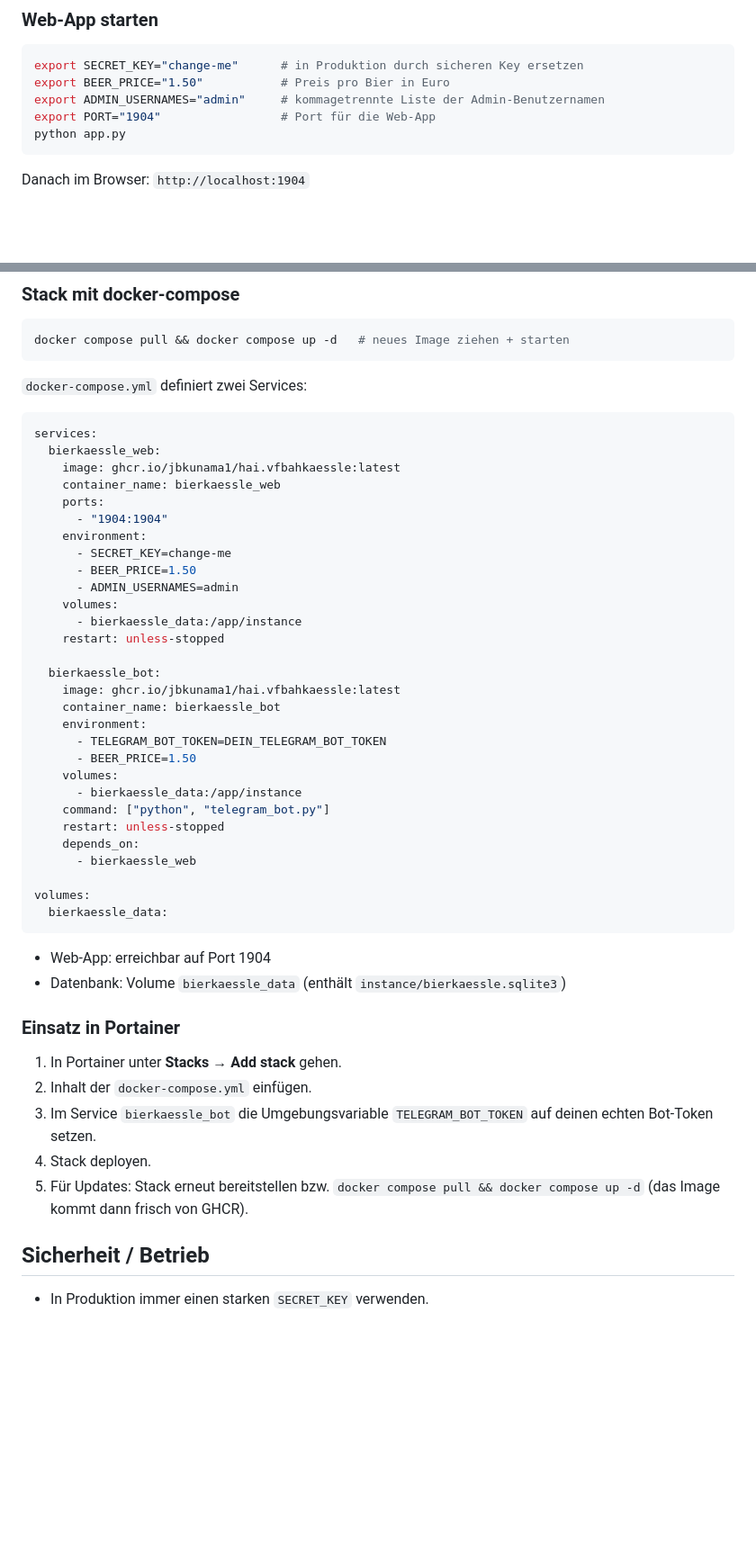
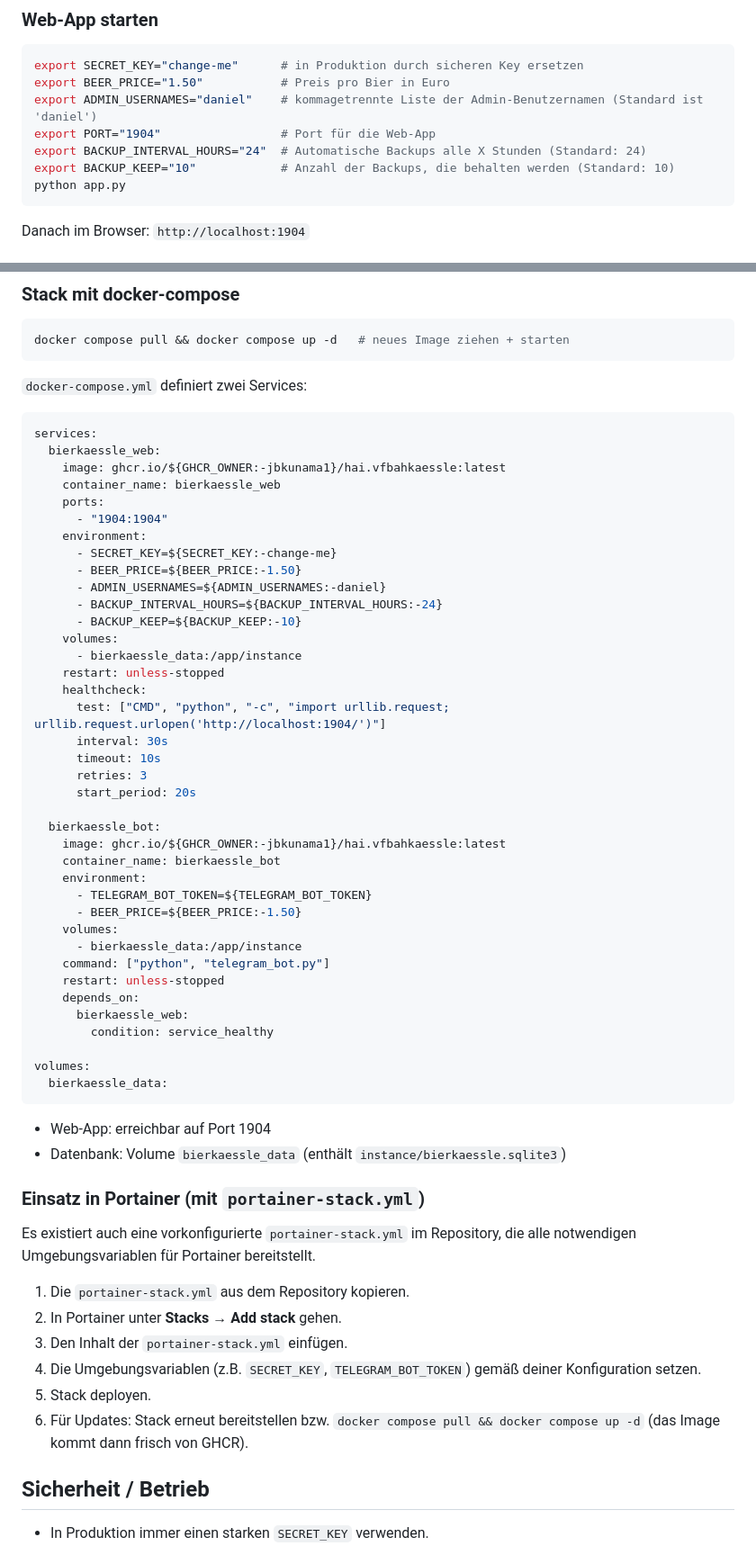
Before and after one commit to jbkunama1/hAI.VfBAHKaessle, a Markdown page: README.md, 2 parts joined by grey strips. Shown at 90% size. GitHub-like rendering; blank space fills up the shorter version.

Commit message:
docs: Update README for backup feature, ADMIN_USERNAMES, Telegram buttons, and Portainer stack

````diff
--- a/README.md
+++ b/README.md
@@ -77,8 +81,10 @@ pip install -r requirements.txt
 ```bash
 export SECRET_KEY="change-me"      # in Produktion durch sicheren Key ersetzen
 export BEER_PRICE="1.50"           # Preis pro Bier in Euro
-export ADMIN_USERNAMES="admin"     # kommagetrennte Liste der Admin-Benutzernamen
+export ADMIN_USERNAMES="daniel"    # kommagetrennte Liste der Admin-Benutzernamen (Standard ist 'daniel')
 export PORT="1904"                 # Port für die Web-App
+export BACKUP_INTERVAL_HOURS="24"  # Automatische Backups alle X Stunden (Standard: 24)
+export BACKUP_KEEP="10"            # Anzahl der Backups, die behalten werden (Standard: 10)
 python app.py
 ```
 
@@ -155,30 +155,39 @@ docker compose pull && docker compose up -d   # neues Image ziehen + starten
 ```yaml
 services:
   bierkaessle_web:
-    image: ghcr.io/jbkunama1/hai.vfbahkaessle:latest
+    image: ghcr.io/${GHCR_OWNER:-jbkunama1}/hai.vfbahkaessle:latest
     container_name: bierkaessle_web
     ports:
       - "1904:1904"
     environment:
-      - SECRET_KEY=change-me
-      - BEER_PRICE=1.50
-      - ADMIN_USERNAMES=admin
+      - SECRET_KEY=${SECRET_KEY:-change-me}
+      - BEER_PRICE=${BEER_PRICE:-1.50}
+      - ADMIN_USERNAMES=${ADMIN_USERNAMES:-daniel}
+      - BACKUP_INTERVAL_HOURS=${BACKUP_INTERVAL_HOURS:-24}
+      - BACKUP_KEEP=${BACKUP_KEEP:-10}
     volumes:
       - bierkaessle_data:/app/instance
     restart: unless-stopped
+    healthcheck:
+      test: ["CMD", "python", "-c", "import urllib.request; urllib.request.urlopen('http://localhost:1904/')"]
+      interval: 30s
+      timeout: 10s
+      retries: 3
+      start_period: 20s
 
   bierkaessle_bot:
-    image: ghcr.io/jbkunama1/hai.vfbahkaessle:latest
+    image: ghcr.io/${GHCR_OWNER:-jbkunama1}/hai.vfbahkaessle:latest
     container_name: bierkaessle_bot
     environment:
-      - TELEGRAM_BOT_TOKEN=DEIN_TELEGRAM_BOT_TOKEN
-      - BEER_PRICE=1.50
+      - TELEGRAM_BOT_TOKEN=${TELEGRAM_BOT_TOKEN}
+      - BEER_PRICE=${BEER_PRICE:-1.50}
     volumes:
       - bierkaessle_data:/app/instance
     command: ["python", "telegram_bot.py"]
     restart: unless-stopped
     depends_on:
-      - bierkaessle_web
+      bierkaessle_web:
+        condition: service_healthy
 
 volumes:
   bierkaessle_data:
@@ -187,13 +196,16 @@ volumes:
 - Web-App: erreichbar auf Port 1904
 - Datenbank: Volume `bierkaessle_data` (enthält `instance/bierkaessle.sqlite3`)
 
-### Einsatz in Portainer
+### Einsatz in Portainer (mit `portainer-stack.yml`)
 
-1. In Portainer unter **Stacks → Add stack** gehen.
-2. Inhalt der `docker-compose.yml` einfügen.
-3. Im Service `bierkaessle_bot` die Umgebungsvariable `TELEGRAM_BOT_TOKEN` auf deinen echten Bot-Token setzen.
-4. Stack deployen.
-5. Für Updates: Stack erneut bereitstellen bzw. `docker compose pull && docker compose up -d` (das Image kommt dann frisch von GHCR).
+Es existiert auch eine vorkonfigurierte `portainer-stack.yml` im Repository, die alle notwendigen Umgebungsvariablen für Portainer bereitstellt.
+
+1. Die `portainer-stack.yml` aus dem Repository kopieren.
+2. In Portainer unter **Stacks → Add stack** gehen.
+3. Den Inhalt der `portainer-stack.yml` einfügen.
+4. Die Umgebungsvariablen (z.B. `SECRET_KEY`, `TELEGRAM_BOT_TOKEN`) gemäß deiner Konfiguration setzen.
+5. Stack deployen.
+6. Für Updates: Stack erneut bereitstellen bzw. `docker compose pull && docker compose up -d` (das Image kommt dann frisch von GHCR).
 
 ## Sicherheit / Betrieb
 
````
Also changed, not shown: other parts of README.md (+11 -13 lines).
